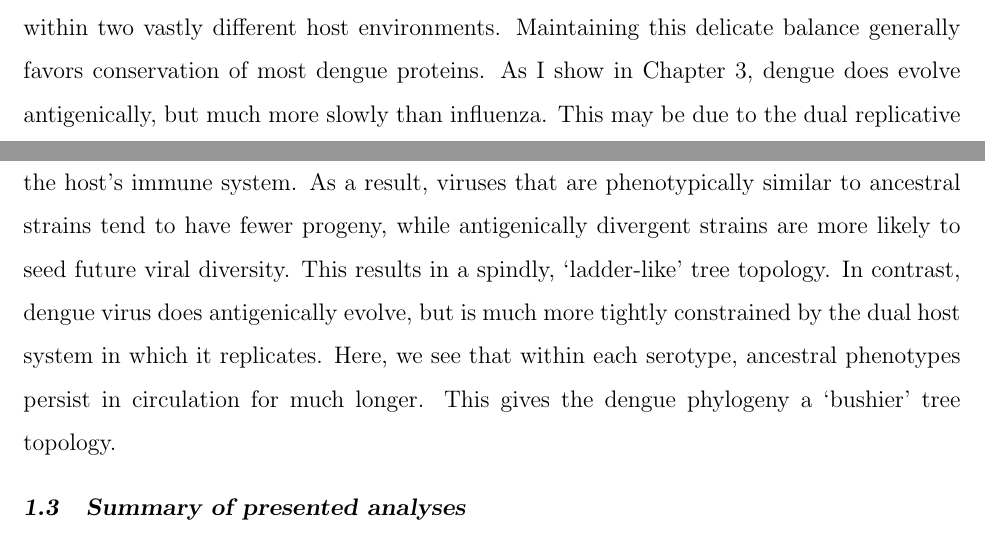
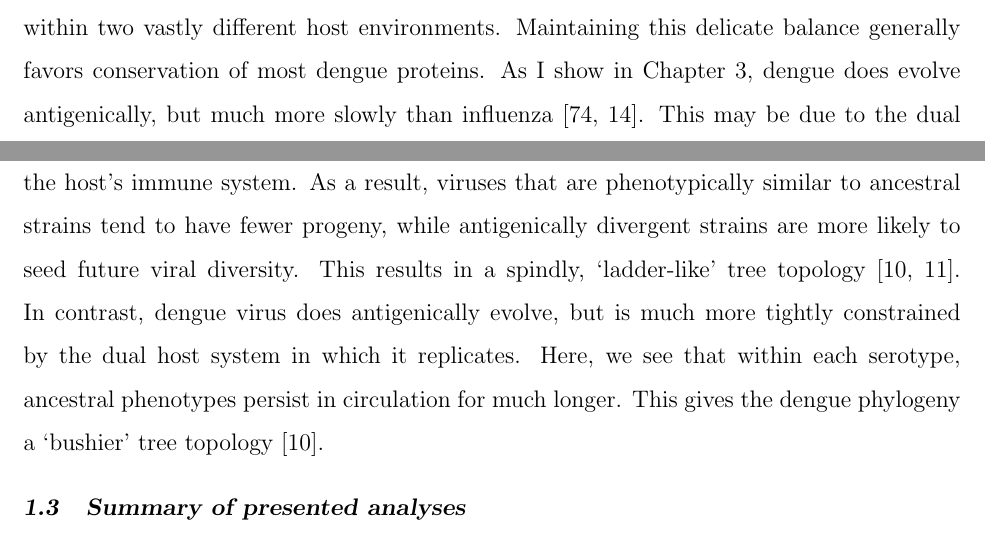
Before and after one commit to sidneymbell/dissertation, a LaTeX thesis (dissertation.tex): two parts of pages 10 and 12 of 101, joined at a grey line, cut so that both start at the same text. Compiled offline with pdfLaTeX.

Commit message:
Add intro citations

```diff
--- a/dissertation.tex
+++ b/dissertation.tex
@@ -110,7 +110,7 @@ Contrastingly, dengue virus evolution is primarily driven by replicative fitness
 Dengue infects primates (including humans), but is spread via mosquitos.
 Thus, in order to maintain an unbroken chain of transmission, dengue virions must be able to infect and replicate within two vastly different host environments.
 Maintaining this delicate balance generally favors conservation of most dengue proteins.
-As I show in Chapter 3, dengue does evolve antigenically, but much more slowly than influenza.
+As I show in Chapter 3, dengue does evolve antigenically, but much more slowly than influenza \citep{neher2016prediction, bell2018dengue}.
 This may be due to the dual replicative constraints placed on dengue viral evolution.
 
 \section{A framework for investigating host adaptation}
@@ -137,10 +137,10 @@ Both trees were generated via Nextstrain \citep{hadfield2017nextstrain}.
 Returning to our previous example, the contrasting selective pressures presented by the host environments of dengue and influenza viruses are evident in the corresponding viral phylogenies (Figure~\ref{dengue_vs_influenza}) \citep{volz2013viral,bedford2011strength}.
 Influenza must rapidly diversify antigenically to evade the host's immune system.
 As a result, viruses that are phenotypically similar to ancestral strains tend to have fewer progeny, while antigenically divergent strains are more likely to seed future viral diversity.
-This results in a spindly, `ladder-like' tree topology.
+This results in a spindly, `ladder-like' tree topology \citep{bedford2011strength, bedford2012canalization}.
 In contrast, dengue virus does antigenically evolve, but is much more tightly constrained by the dual host system in which it replicates.
 Here, we see that within each serotype, ancestral phenotypes persist in circulation for much longer.
-This gives the dengue phylogeny a `bushier' tree topology.
+This gives the dengue phylogeny a `bushier' tree topology \citep{bedford2011strength}.
 
 \section{Summary of presented analyses}
 Phylodynamic methods provide a more formalized view of how different selective pressures have shaped viral evolution by applying well-established statistical models of how traits evolve over time.
```
